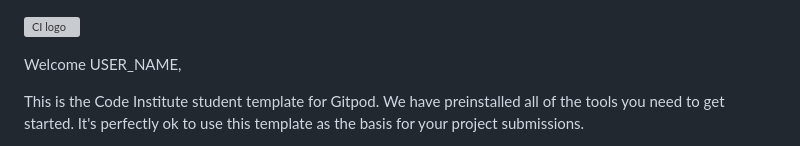
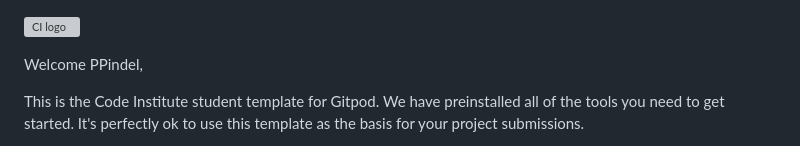
Before and after one commit to PPindel/simon-game, a Markdown page: README.md, the part around the change. Drawn GitHub-style; grey boxes are pictures that could not be loaded.

Commit message:
Initial commit

```diff
--- a/README.md
+++ b/README.md
@@ -1,6 +1,6 @@
 ![CI logo](https://codeinstitute.s3.amazonaws.com/fullstack/ci_logo_small.png)
 
-Welcome USER_NAME,
+Welcome PPindel,
 
 This is the Code Institute student template for Gitpod. We have preinstalled all of the tools you need to get started. It's perfectly ok to use this template as the basis for your project submissions.
 
```
